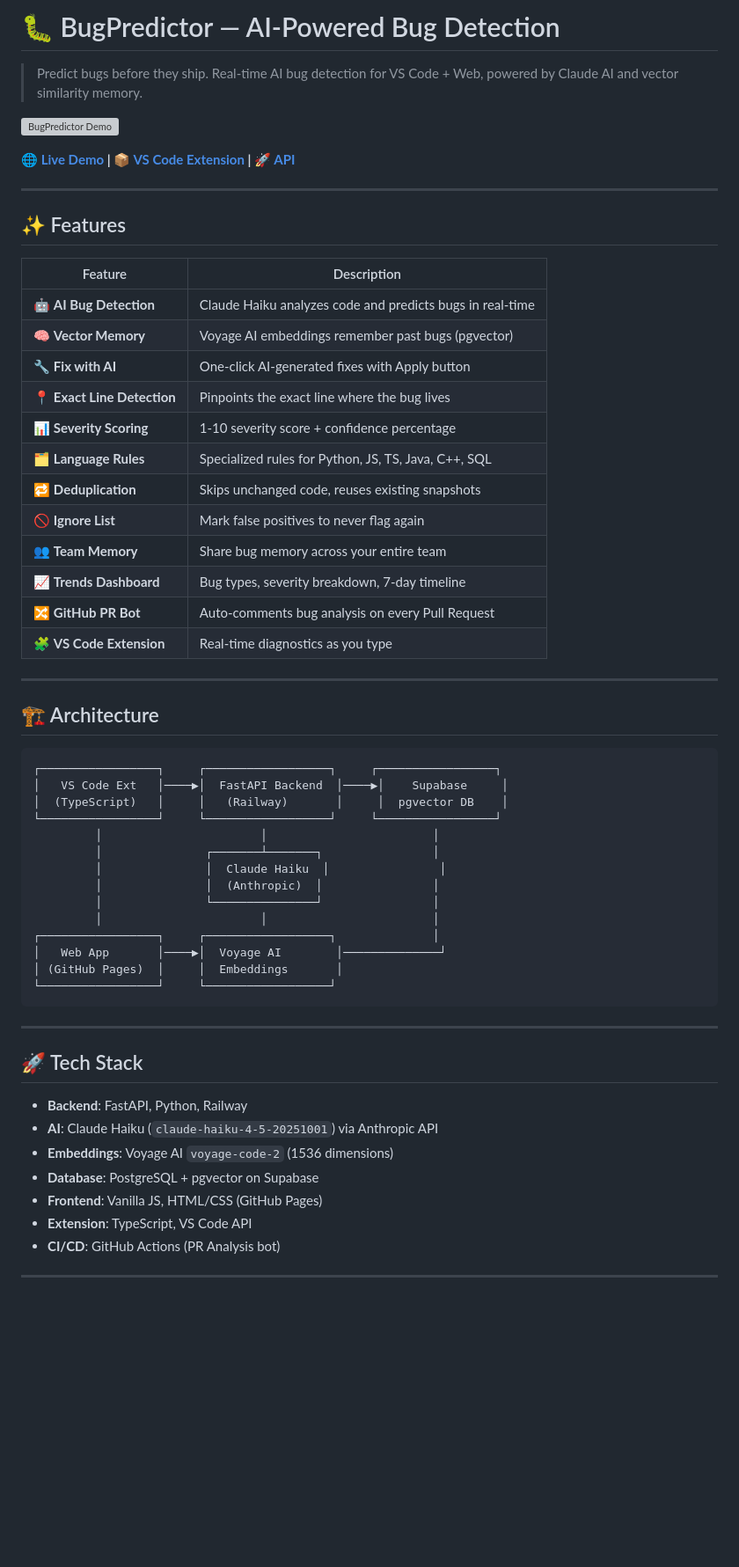
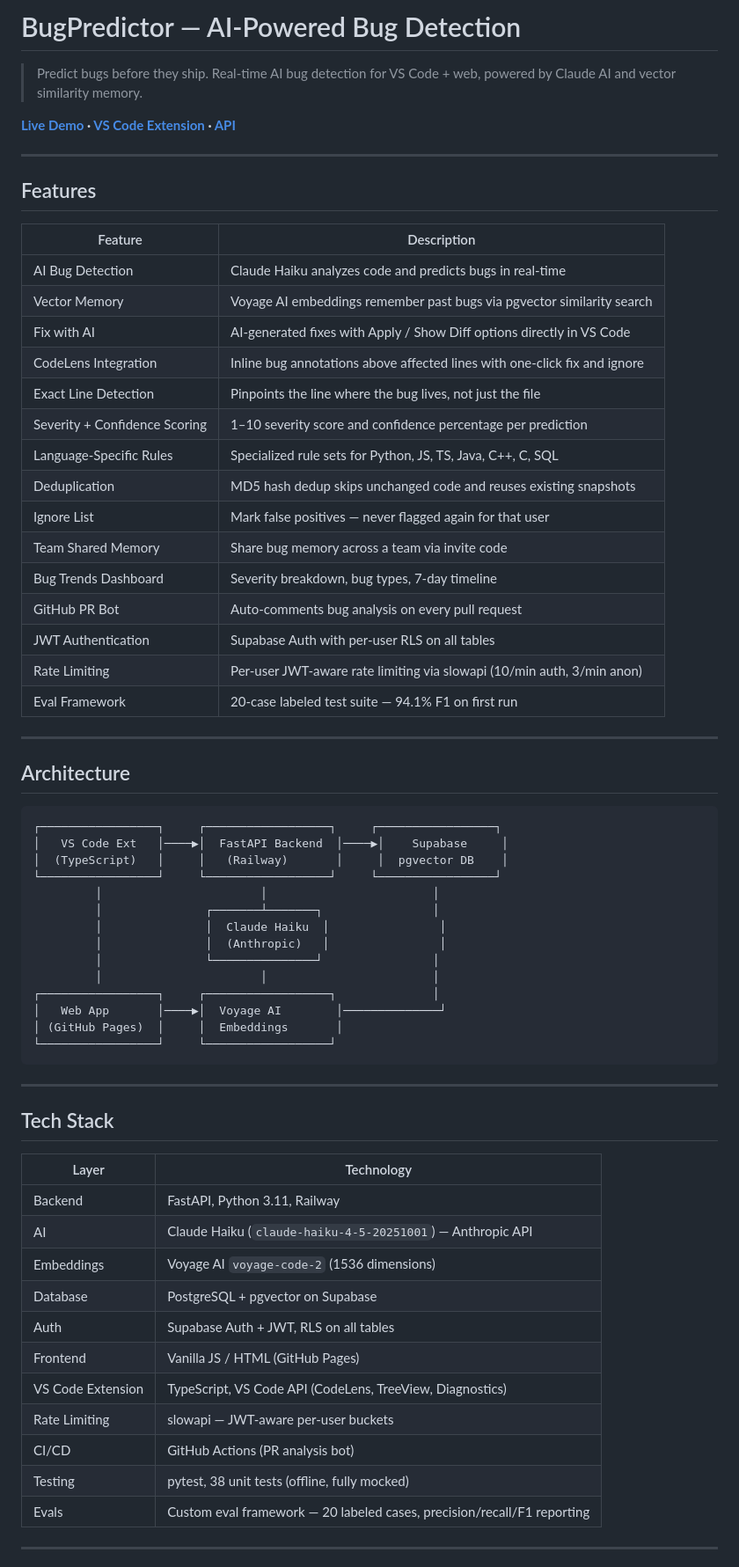
Before and after one commit to abheesh-03/BugPredictor, a Markdown page: README.md, the part around one of its changes. Shown at 88% size. Drawn GitHub-style; blank space fills up the shorter version; grey boxes are pictures that could not be loaded.

````diff
--- a/README.md
+++ b/README.md
@@ -1,33 +1,35 @@
-# 🐛 BugPredictor — AI-Powered Bug Detection
+# BugPredictor — AI-Powered Bug Detection
 
-> Predict bugs before they ship. Real-time AI bug detection for VS Code + Web, powered by Claude AI and vector similarity memory.
+> Predict bugs before they ship. Real-time AI bug detection for VS Code + web, powered by Claude AI and vector similarity memory.
 
-![BugPredictor Demo](https://abheesh-03.github.io/BugPredictor/demo.gif)
-
-**🌐 [Live Demo](https://abheesh-03.github.io/BugPredictor/) | 📦 [VS Code Extension](#installation) | 🚀 [API](https://web-production-cb79b.up.railway.app/health)**
+**[Live Demo](https://abheesh-03.github.io/BugPredictor/) · [VS Code Extension](#installation) · [API](https://web-production-cb79b.up.railway.app/health)**
 
 ---
 
-## ✨ Features
+## Features
 
 | Feature | Description |
 |---------|-------------|
-| 🤖 **AI Bug Detection** | Claude Haiku analyzes code and predicts bugs in real-time |
-| 🧠 **Vector Memory** | Voyage AI embeddings remember past bugs (pgvector) |
-| 🔧 **Fix with AI** | One-click AI-generated fixes with Apply button |
-| 📍 **Exact Line Detection** | Pinpoints the exact line where the bug lives |
-| 📊 **Severity Scoring** | 1-10 severity score + confidence percentage |
-| 🗂️ **Language Rules** | Specialized rules for Python, JS, TS, Java, C++, SQL |
-| 🔁 **Deduplication** | Skips unchanged code, reuses existing snapshots |
-| 🚫 **Ignore List** | Mark false positives to never flag again |
-| 👥 **Team Memory** | Share bug memory across your entire team |
-| 📈 **Trends Dashboard** | Bug types, severity breakdown, 7-day timeline |
-| 🔀 **GitHub PR Bot** | Auto-comments bug analysis on every Pull Request |
-| 🧩 **VS Code Extension** | Real-time diagnostics as you type |
+| AI Bug Detection | Claude Haiku analyzes code and predicts bugs in real-time |
+| Vector Memory | Voyage AI embeddings remember past bugs via pgvector similarity search |
+| Fix with AI | AI-generated fixes with Apply / Show Diff options directly in VS Code |
+| CodeLens Integration | Inline bug annotations above affected lines with one-click fix and ignore |
+| Exact Line Detection | Pinpoints the line where the bug lives, not just the file |
+| Severity + Confidence Scoring | 1–10 severity score and confidence percentage per prediction |
+| Language-Specific Rules | Specialized rule sets for Python, JS, TS, Java, C++, C, SQL |
+| Deduplication | MD5 hash dedup skips unchanged code and reuses existing snapshots |
+| Ignore List | Mark false positives — never flagged again for that user |
+| Team Shared Memory | Share bug memory across a team via invite code |
+| Bug Trends Dashboard | Severity breakdown, bug types, 7-day timeline |
+| GitHub PR Bot | Auto-comments bug analysis on every pull request |
+| JWT Authentication | Supabase Auth with per-user RLS on all tables |
+| Rate Limiting | Per-user JWT-aware rate limiting via slowapi (10/min auth, 3/min anon) |
+| Eval Framework | 20-case labeled test suite — 94.1% F1 on first run |
 
 ---
 
-## 🏗️ Architecture
+## Architecture
+
 ```
 ┌─────────────────┐     ┌──────────────────┐     ┌─────────────────┐
 │   VS Code Ext   │────▶│  FastAPI Backend  │────▶│    Supabase     │
@@ -36,7 +38,7 @@
          │                       │                        │
          │               ┌───────┴───────┐                │
          │               │  Claude Haiku  │                │
-         │               │  (Anthropic)  │                │
+         │               │  (Anthropic)   │                │
          │               └───────────────┘                │
          │                       │                        │
 ┌─────────────────┐     ┌──────────────────┐              │
@@ -47,15 +49,21 @@
 
 ---
 
-## 🚀 Tech Stack
+## Tech Stack
 
-- **Backend**: FastAPI, Python, Railway
-- **AI**: Claude Haiku (`claude-haiku-4-5-20251001`) via Anthropic API
-- **Embeddings**: Voyage AI `voyage-code-2` (1536 dimensions)
-- **Database**: PostgreSQL + pgvector on Supabase
-- **Frontend**: Vanilla JS, HTML/CSS (GitHub Pages)
-- **Extension**: TypeScript, VS Code API
-- **CI/CD**: GitHub Actions (PR Analysis bot)
+| Layer | Technology |
+|-------|-----------|
+| Backend | FastAPI, Python 3.11, Railway |
+| AI | Claude Haiku (`claude-haiku-4-5-20251001`) — Anthropic API |
+| Embeddings | Voyage AI `voyage-code-2` (1536 dimensions) |
+| Database | PostgreSQL + pgvector on Supabase |
+| Auth | Supabase Auth + JWT, RLS on all tables |
+| Frontend | Vanilla JS / HTML (GitHub Pages) |
+| VS Code Extension | TypeScript, VS Code API (CodeLens, TreeView, Diagnostics) |
+| Rate Limiting | slowapi — JWT-aware per-user buckets |
+| CI/CD | GitHub Actions (PR analysis bot) |
+| Testing | pytest, 38 unit tests (offline, fully mocked) |
+| Evals | Custom eval framework — 20 labeled cases, precision/recall/F1 reporting |
 
 ---
 
````
Also changed, not shown: other parts of README.md (+140 -74 lines).
